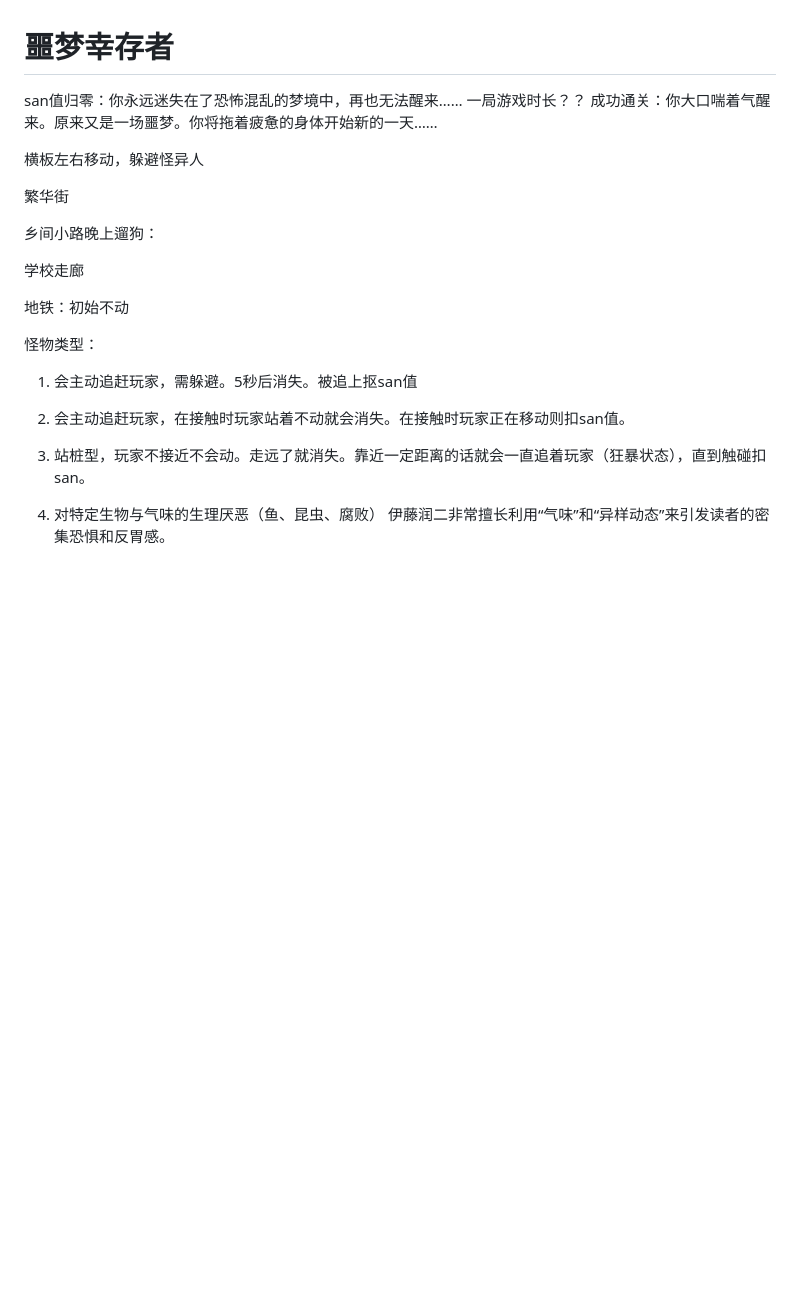
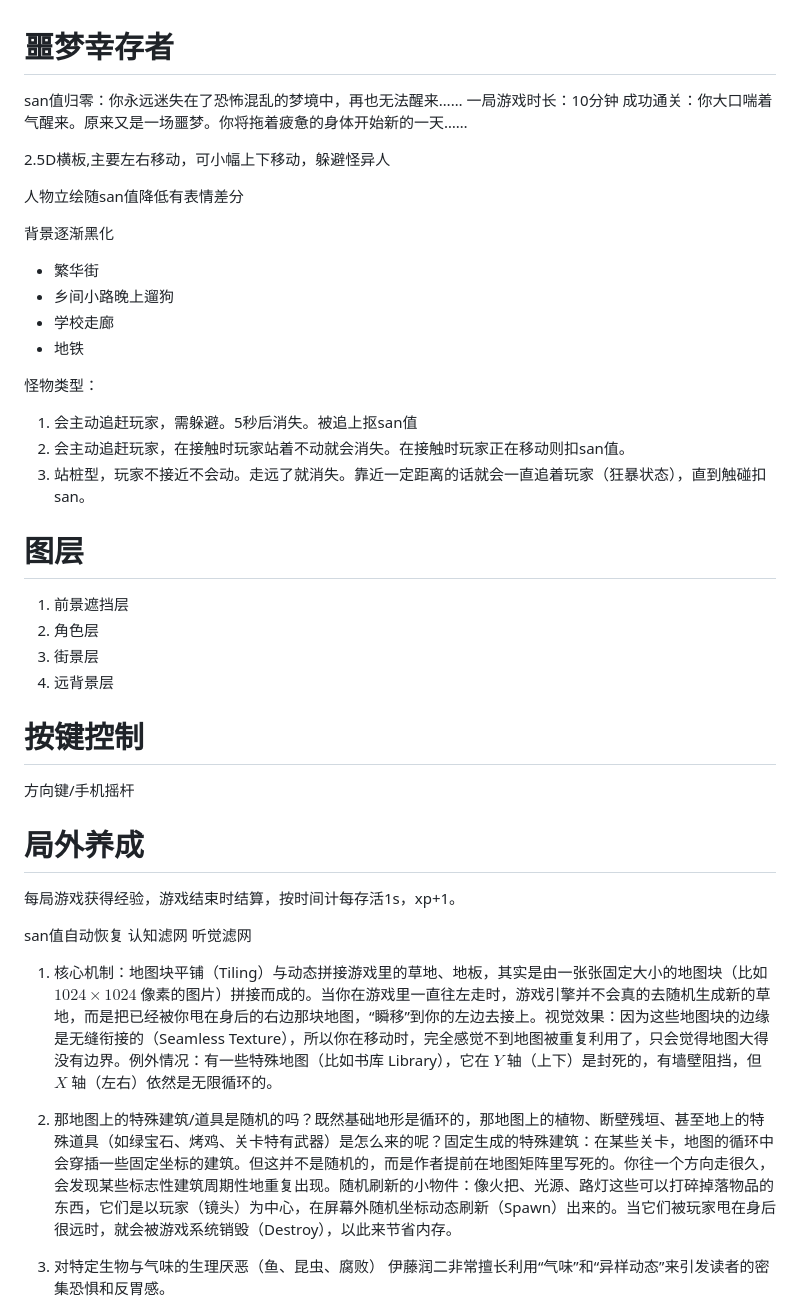
Before and after one commit to reRobut/horror, a Markdown page: readme.md, the part around the change. Drawn GitHub-style; blank space fills up the shorter version.

```diff
--- a/readme.md
+++ b/readme.md
@@ -1,24 +1,42 @@
 # 噩梦幸存者
 
 san值归零：你永远迷失在了恐怖混乱的梦境中，再也无法醒来……
-一局游戏时长？？
+一局游戏时长：10分钟
 成功通关：你大口喘着气醒来。原来又是一场噩梦。你将拖着疲惫的身体开始新的一天……
 
-横板左右移动，躲避怪异人
+2.5D横板,主要左右移动，可小幅上下移动，躲避怪异人
 
+人物立绘随san值降低有表情差分
 
-繁华街
-
-乡间小路晚上遛狗：
-
-学校走廊
-
-地铁：初始不动
+背景逐渐黑化
+- 繁华街
+- 乡间小路晚上遛狗
+- 学校走廊
+- 地铁
 
 怪物类型：
 1. 会主动追赶玩家，需躲避。5秒后消失。被追上抠san值
 2. 会主动追赶玩家，在接触时玩家站着不动就会消失。在接触时玩家正在移动则扣san值。
 3. 站桩型，玩家不接近不会动。走远了就消失。靠近一定距离的话就会一直追着玩家（狂暴状态），直到触碰扣san。
+
+# 图层
+1. 前景遮挡层
+2. 角色层
+3. 街景层
+4. 远背景层
+
+# 按键控制
+方向键/手机摇杆
+
+# 局外养成
+每局游戏获得经验，游戏结束时结算，按时间计每存活1s，xp+1。
+
+san值自动恢复
+认知滤网
+听觉滤网
+
+1. 核心机制：地图块平铺（Tiling）与动态拼接游戏里的草地、地板，其实是由一张张固定大小的地图块（比如 $1024 \times 1024$ 像素的图片）拼接而成的。当你在游戏里一直往左走时，游戏引擎并不会真的去随机生成新的草地，而是把已经被你甩在身后的右边那块地图，“瞬移”到你的左边去接上。视觉效果：因为这些地图块的边缘是无缝衔接的（Seamless Texture），所以你在移动时，完全感觉不到地图被重复利用了，只会觉得地图大得没有边界。例外情况：有一些特殊地图（比如书库 Library），它在 $Y$ 轴（上下）是封死的，有墙壁阻挡，但 $X$ 轴（左右）依然是无限循环的。
+2. 那地图上的特殊建筑/道具是随机的吗？既然基础地形是循环的，那地图上的植物、断壁残垣、甚至地上的特殊道具（如绿宝石、烤鸡、关卡特有武器）是怎么来的呢？固定生成的特殊建筑：在某些关卡，地图的循环中会穿插一些固定坐标的建筑。但这并不是随机的，而是作者提前在地图矩阵里写死的。你往一个方向走很久，会发现某些标志性建筑周期性地重复出现。随机刷新的小物件：像火把、光源、路灯这些可以打碎掉落物品的东西，它们是以玩家（镜头）为中心，在屏幕外随机坐标动态刷新（Spawn）出来的。当它们被玩家甩在身后很远时，就会被游戏系统销毁（Destroy），以此来节省内存。
 
 
 1. 对特定生物与气味的生理厌恶（鱼、昆虫、腐败）
```
